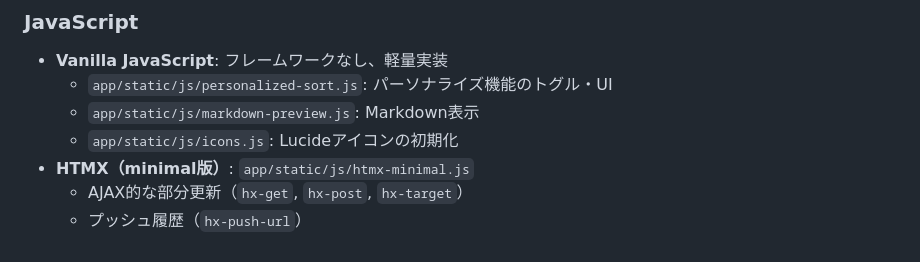
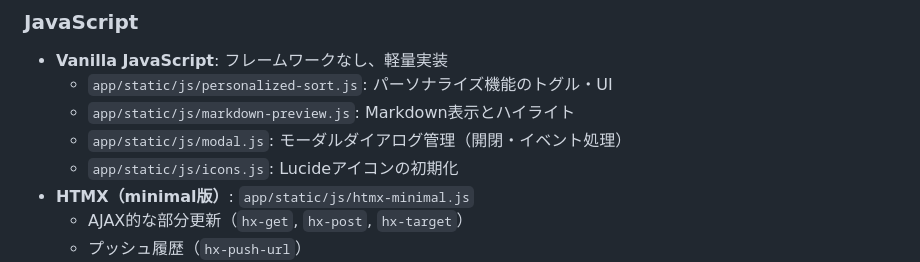
Before and after one commit to takpanda/scrap-board, a Markdown page: .kiro/steering/tech.md, the part around the change. Drawn GitHub-style.

Commit message:
feat(modal): Add modal display feature for article details and update tech documentation

```diff
--- a/.kiro/steering/tech.md
+++ b/.kiro/steering/tech.md
@@ -88,7 +88,8 @@ Scrap-Boardは、シンプルで保守しやすいモノリシックWebアプリ
 ### JavaScript
 - **Vanilla JavaScript**: フレームワークなし、軽量実装
   - `app/static/js/personalized-sort.js`: パーソナライズ機能のトグル・UI
-  - `app/static/js/markdown-preview.js`: Markdown表示
+  - `app/static/js/markdown-preview.js`: Markdown表示とハイライト
+  - `app/static/js/modal.js`: モーダルダイアログ管理（開閉・イベント処理）
   - `app/static/js/icons.js`: Lucideアイコンの初期化
 - **HTMX（minimal版）**: `app/static/js/htmx-minimal.js`
   - AJAX的な部分更新（`hx-get`, `hx-post`, `hx-target`）
```
Also changed, not shown: .kiro/steering/product.md (+2 -0 lines), .kiro/steering/structure.md (+2 -0 lines).
